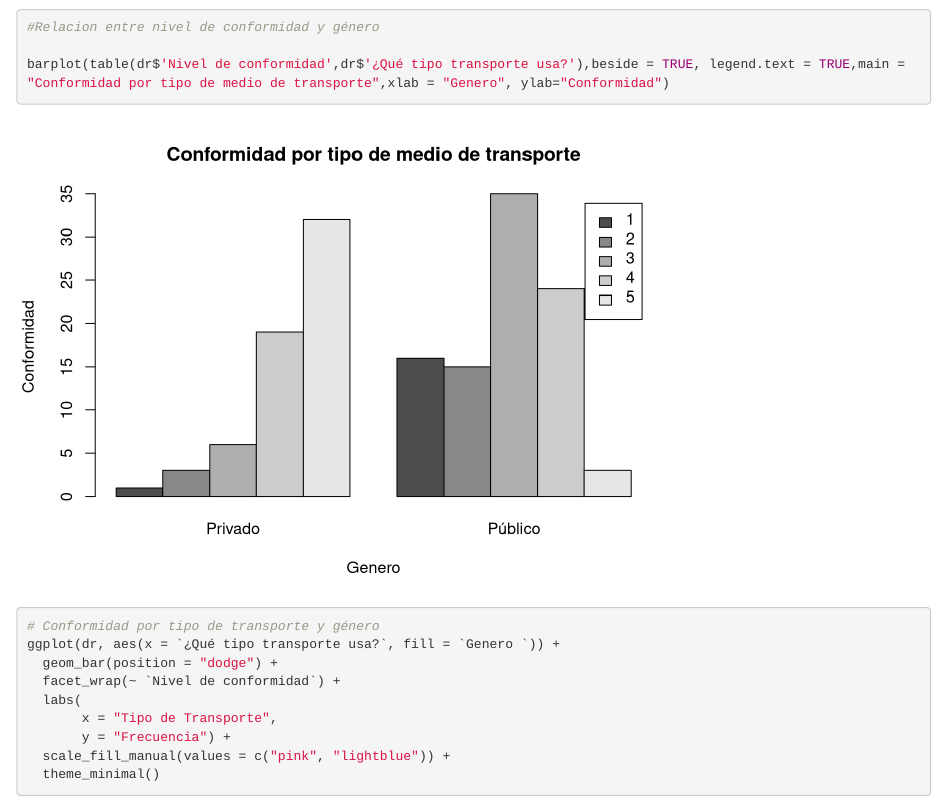
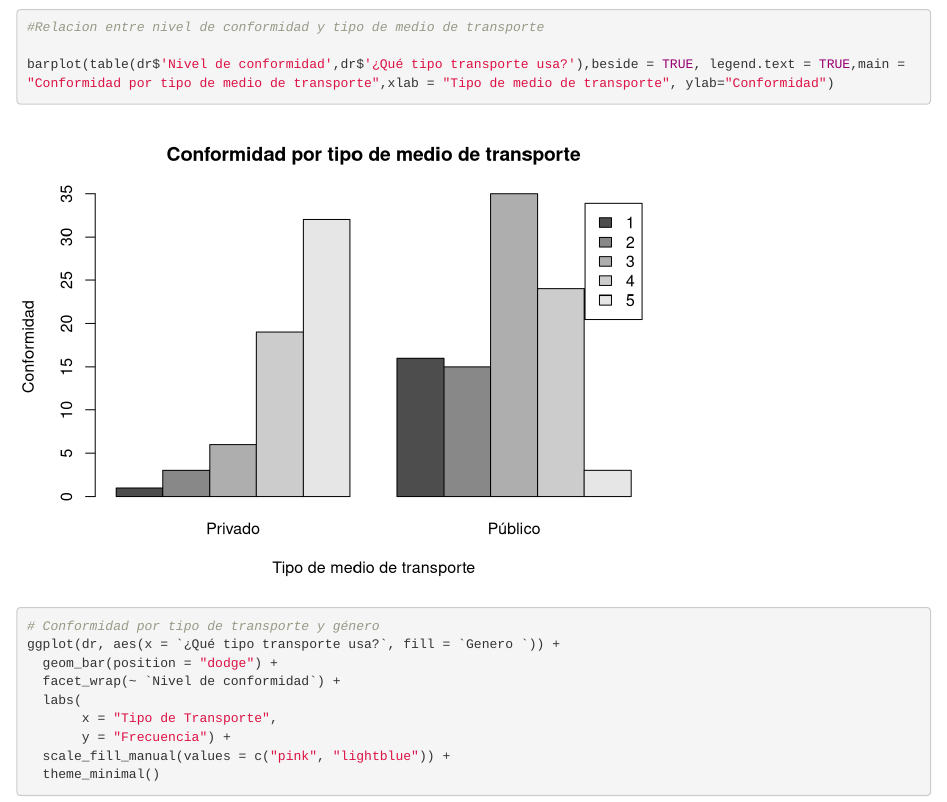
Before and after one commit to SantiagoSantafe/ProbabilidadyEstadistica, an R Markdown document (proyecto.rmd): the page in a window 1100 px wide, from 5210 px down. Rendered offline with R 4.5, knitr and Pandoc, with nearby package versions; drawn as R Markdown's standard HTML page in place of the format the file asks for.

Commit message:
Cambio label

```diff
--- a/proyecto.rmd
+++ b/proyecto.rmd
@@ -125,9 +125,9 @@ ggplot(dr, aes(x = `¿Qué tipo transporte usa?`, fill = `Genero `)) +
   theme_minimal()
 
 
-#Relacion entre nivel de conformidad y género
+#Relacion entre nivel de conformidad y tipo de medio de transporte
 
-barplot(table(dr$'Nivel de conformidad',dr$'¿Qué tipo transporte usa?'),beside = TRUE, legend.text = TRUE,main = "Conformidad por tipo de medio de transporte",xlab = "Genero", ylab="Conformidad")
+barplot(table(dr$'Nivel de conformidad',dr$'¿Qué tipo transporte usa?'),beside = TRUE, legend.text = TRUE,main = "Conformidad por tipo de medio de transporte",xlab = "Tipo de medio de transporte", ylab="Conformidad")
 
 
 
```
Also changed, not shown: proyecto.rmd (2 more changed lines).
